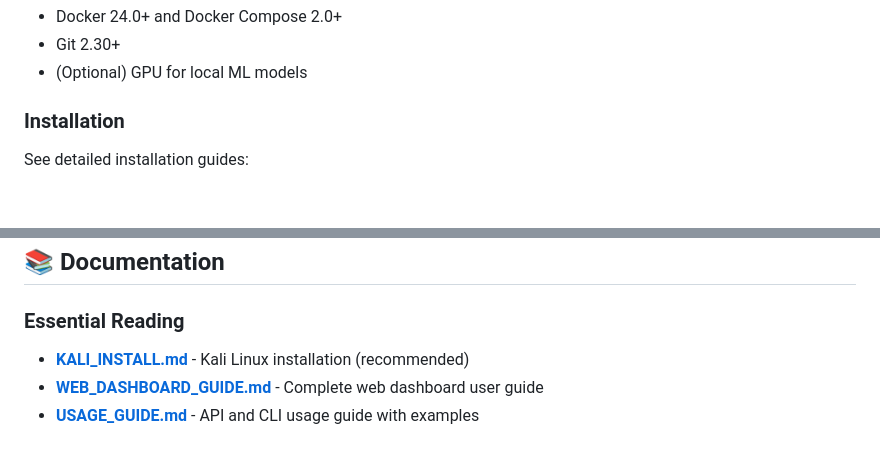
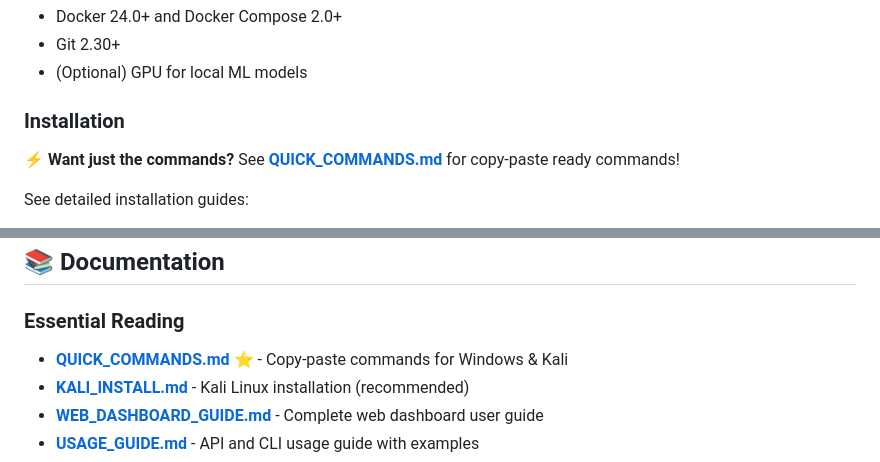
Before and after one commit to Pavankumar77theblaster/AOPTool, a Markdown page: README.md, 2 parts joined by grey strips. Rendered like a GitHub page; blank space fills up the shorter version.

Commit message:
docs: Add QUICK_COMMANDS.md reference to README
🤖 Generated with [Claude Code](https://claude.com/claude-code)

Co-Authored-By: Claude Sonnet 4.5 <noreply@anthropic.com>

```diff
--- a/README.md
+++ b/README.md
@@ -178,6 +178,8 @@ AOPTool is a **production-ready, AI-orchestrated penetration testing platform**
 
 ### Installation
 
+**⚡ Want just the commands?** See **[QUICK_COMMANDS.md](QUICK_COMMANDS.md)** for copy-paste ready commands!
+
 See detailed installation guides:
 - **[Kali Linux Installation Guide](KALI_INSTALL.md)** ⭐ Recommended for pentesters
 - **[Windows Installation Guide](WINDOWS_INSTALL.md)**
@@ -354,6 +356,7 @@ curl -X POST http://localhost:6000/reports/generate \
 ## 📚 Documentation
 
 ### Essential Reading
+- **[QUICK_COMMANDS.md](QUICK_COMMANDS.md)** ⭐ - Copy-paste commands for Windows & Kali
 - **[KALI_INSTALL.md](KALI_INSTALL.md)** - Kali Linux installation (recommended)
 - **[WEB_DASHBOARD_GUIDE.md](WEB_DASHBOARD_GUIDE.md)** - Complete web dashboard user guide
 - **[USAGE_GUIDE.md](USAGE_GUIDE.md)** - API and CLI usage guide with examples
```
